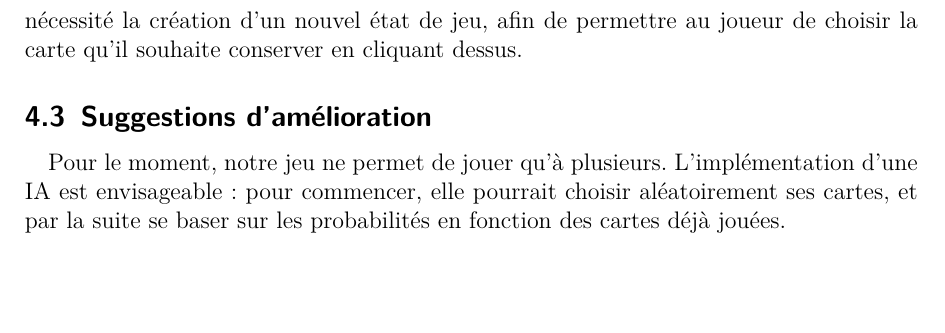
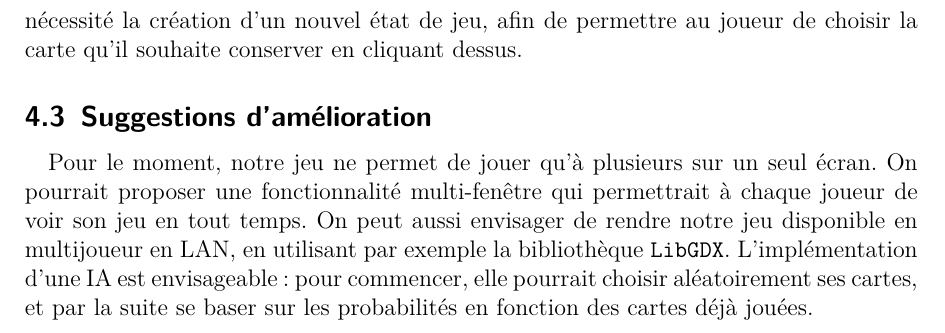
Before and after one commit to TheRefraction/AP4B_Love_Letter, a LaTeX paper (docs/main.tex): part of page 17 of 18, cut so that both start at the same text, the shorter picture padded with empty space. Compiled offline with pdfLaTeX.

Commit message:
Added some possible ameliorations

```diff
--- a/docs/main.tex
+++ b/docs/main.tex
@@ -501,10 +501,16 @@
     Pour le Prince, la méthode \texttt{playEffect} permet au joueur de sélectionner une cible. Nous passons alors l'attribut \texttt{princed} du joueur visé à \texttt{true} afin de pouvoir l'identifier une fois la méthode terminée. Cela permet ensuite de défausser la main       du joueur sélectionné et de lui faire piocher une nouvelle carte.
     Quant au Chancelier, son implémentation a nécessité la création d'un nouvel état de jeu, afin de permettre au joueur de choisir la carte qu'il souhaite conserver en cliquant dessus.
 
+
 %-----------------------
     \subsection{Suggestions d'amélioration}\label{subsec:suggestions-d'amelioration}
 
-    Pour le moment, notre jeu ne permet de jouer qu’à plusieurs. L’implémentation d’une IA est envisageable : pour commencer, elle pourrait choisir aléatoirement ses cartes, et par la suite se baser sur les probabilités en fonction des cartes déjà jouées.
+    Pour le moment, notre jeu ne permet de jouer qu’à plusieurs sur un seul écran. On pourrait proposer une fonctionnalité multi-fenêtre qui permettrait à chaque joueur
+    de voir son jeu en tout temps.
+    On peut aussi envisager de rendre notre jeu disponible en multijoueur en LAN, en utilisant par exemple la bibliothèque \verb|LibGDX|.
+    L’implémentation d’une IA est envisageable : pour commencer, elle pourrait choisir aléatoirement ses cartes,
+    et par la suite se baser sur les probabilités en fonction des cartes déjà jouées.
+
 %-----------------------------------------------
     \newpage
     \section{Conclusion}\label{sec:conclusion}
```
Also changed, not shown: docs/main.pdf.
